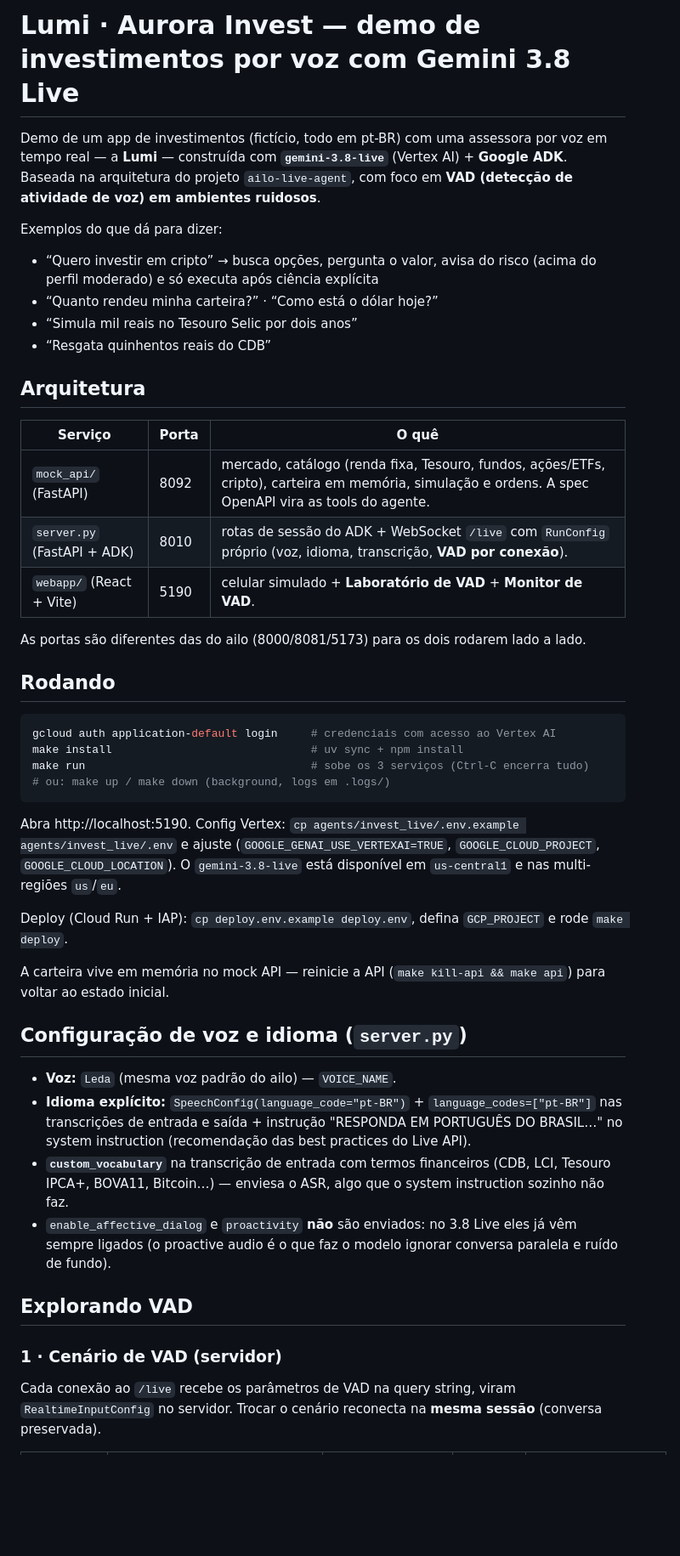
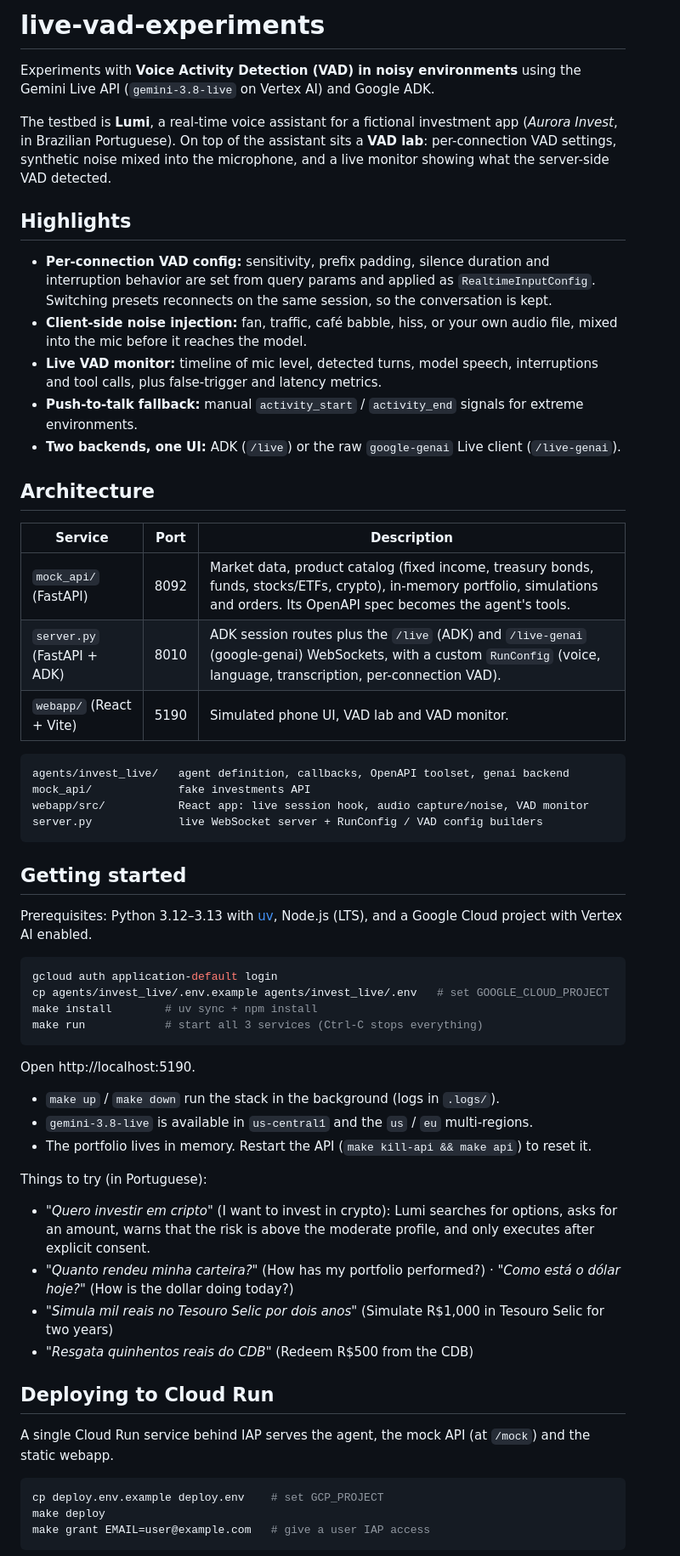
Before and after one commit to johngarrido/live-vad-experiments, a Markdown page: README.md, the part around one of its changes. Shown at 85% size. Drawn GitHub-style; blank space fills up the shorter version.

Commit message:
Rewrite README in English as live-vad-experiments

````diff
--- a/README.md
+++ b/README.md
@@ -1,48 +1,63 @@
-# Lumi · Aurora Invest — demo de investimentos por voz com Gemini 3.8 Live
+# live-vad-experiments
 
-Demo de um app de investimentos (fictício, todo em pt-BR) com uma assessora por voz em tempo real — a **Lumi** — construída com **`gemini-3.8-live`** (Vertex AI) + **Google ADK**. Baseada na arquitetura do projeto `ailo-live-agent`, com foco em **VAD (detecção de atividade de voz) em ambientes ruidosos**.
+Experiments with **Voice Activity Detection (VAD) in noisy environments** using the Gemini Live API (`gemini-3.8-live` on Vertex AI) and Google ADK.
 
-Exemplos do que dá para dizer:
+The testbed is **Lumi**, a real-time voice assistant for a fictional investment app (*Aurora Invest*, in Brazilian Portuguese). On top of the assistant sits a **VAD lab**: per-connection VAD settings, synthetic noise mixed into the microphone, and a live monitor showing what the server-side VAD detected.
 
-- “Quero investir em cripto” → busca opções, pergunta o valor, avisa do risco (acima do perfil moderado) e só executa após ciência explícita
-- “Quanto rendeu minha carteira?” · “Como está o dólar hoje?”
-- “Simula mil reais no Tesouro Selic por dois anos”
-- “Resgata quinhentos reais do CDB”
+## Highlights
 
-## Arquitetura
+- **Per-connection VAD config:** sensitivity, prefix padding, silence duration and interruption behavior are set from query params and applied as `RealtimeInputConfig`. Switching presets reconnects on the same session, so the conversation is kept.
+- **Client-side noise injection:** fan, traffic, café babble, hiss, or your own audio file, mixed into the mic before it reaches the model.
+- **Live VAD monitor:** timeline of mic level, detected turns, model speech, interruptions and tool calls, plus false-trigger and latency metrics.
+- **Push-to-talk fallback:** manual `activity_start` / `activity_end` signals for extreme environments.
+- **Two backends, one UI:** ADK (`/live`) or the raw `google-genai` Live client (`/live-genai`).
 
-| Serviço | Porta | O quê |
+## Architecture
+
+| Service | Port | Description |
 |---|---|---|
-| `mock_api/` (FastAPI) | 8092 | mercado, catálogo (renda fixa, Tesouro, fundos, ações/ETFs, cripto), carteira em memória, simulação e ordens. A spec OpenAPI vira as tools do agente. |
-| `server.py` (FastAPI + ADK) | 8010 | rotas de sessão do ADK + WebSocket `/live` com `RunConfig` próprio (voz, idioma, transcrição, **VAD por conexão**). |
-| `webapp/` (React + Vite) | 5190 | celular simulado + **Laboratório de VAD** + **Monitor de VAD**. |
+| `mock_api/` (FastAPI) | 8092 | Market data, product catalog (fixed income, treasury bonds, funds, stocks/ETFs, crypto), in-memory portfolio, simulations and orders. Its OpenAPI spec becomes the agent's tools. |
+| `server.py` (FastAPI + ADK) | 8010 | ADK session routes plus the `/live` (ADK) and `/live-genai` (google-genai) WebSockets, with a custom `RunConfig` (voice, language, transcription, per-connection VAD). |
+| `webapp/` (React + Vite) | 5190 | Simulated phone UI, VAD lab and VAD monitor. |
 
-As portas são diferentes das do ailo (8000/8081/5173) para os dois rodarem lado a lado.
+```
+agents/invest_live/   agent definition, callbacks, OpenAPI toolset, genai backend
+mock_api/             fake investments API
+webapp/src/           React app: live session hook, audio capture/noise, VAD monitor
+server.py             live WebSocket server + RunConfig / VAD config builders
+```
 
-## Rodando
+## Getting started
+
+Prerequisites: Python 3.12–3.13 with [uv](https://docs.astral.sh/uv/), Node.js (LTS), and a Google Cloud project with Vertex AI enabled.
 
 ```bash
-gcloud auth application-default login     # credenciais com acesso ao Vertex AI
-make install                              # uv sync + npm install
-make run                                  # sobe os 3 serviços (Ctrl-C encerra tudo)
-# ou: make up / make down (background, logs em .logs/)
+gcloud auth application-default login
+cp agents/invest_live/.env.example agents/invest_live/.env   # set GOOGLE_CLOUD_PROJECT
+make install        # uv sync + npm install
+make run            # start all 3 services (Ctrl-C stops everything)
 ```
 
-Abra http://localhost:5190. Config Vertex: `cp agents/invest_live/.env.example agents/invest_live/.env` e ajuste (`GOOGLE_GENAI_USE_VERTEXAI=TRUE`, `GOOGLE_CLOUD_PROJECT`, `GOOGLE_CLOUD_LOCATION`). O `gemini-3.8-live` está disponível em `us-central1` e nas multi-regiões `us`/`eu`.
+Open http://localhost:5190.
 
-Deploy (Cloud Run + IAP): `cp deploy.env.example deploy.env`, defina `GCP_PROJECT` e rode `make deploy`.
+- `make up` / `make down` run the stack in the background (logs in `.logs/`).
+- `gemini-3.8-live` is available in `us-central1` and the `us` / `eu` multi-regions.
+- The portfolio lives in memory. Restart the API (`make kill-api && make api`) to reset it.
 
-A carteira vive em memória no mock API — reinicie a API (`make kill-api && make api`) para voltar ao estado inicial.
+Things to try (in Portuguese):
 
-## Configuração de voz e idioma (`server.py`)
+- *"Quero investir em cripto"* (I want to invest in crypto): Lumi searches for options, asks for an amount, warns that the risk is above the moderate profile, and only executes after explicit consent.
+- *"Quanto rendeu minha carteira?"* (How has my portfolio performed?) · *"Como está o dólar hoje?"* (How is the dollar doing today?)
+- *"Simula mil reais no Tesouro Selic por dois anos"* (Simulate R$1,000 in Tesouro Selic for two years)
+- *"Resgata quinhentos reais do CDB"* (Redeem R$500 from the CDB)
 
-- **Voz:** `Leda` (mesma voz padrão do ailo) — `VOICE_NAME`.
-- **Idioma explícito:** `SpeechConfig(language_code="pt-BR")` + `language_codes=["pt-BR"]` nas transcrições de entrada e saída + instrução "RESPONDA EM PORTUGUÊS DO BRASIL…" no system instruction (recomendação das best practices do Live API).
-- **`custom_vocabulary`** na transcrição de entrada com termos financeiros (CDB, LCI, Tesouro IPCA+, BOVA11, Bitcoin…) — enviesa o ASR, algo que o system instruction sozinho não faz.
-- `enable_affective_dialog` e `proactivity` **não** são enviados: no 3.8 Live eles já vêm sempre ligados (o proactive audio é o que faz o modelo ignorar conversa paralela e ruído de fundo).
+## Deploying to Cloud Run
 
-## Explorando VAD
+A single Cloud Run service behind IAP serves the agent, the mock API (at `/mock`) and the static webapp.
 
-### 1 · Cenário de VAD (servidor)
-Cada conexão ao `/live` recebe os parâmetros de VAD na query string, viram `RealtimeInputConfig` no servidor. Trocar o cenário reconecta na **mesma sessão** (conversa preservada).
+```bash
+cp deploy.env.example deploy.env    # set GCP_PROJECT
+make deploy
+make grant EMAIL=user@example.com   # give a user IAP access
+```
 
````
Also changed, not shown: other parts of README.md (+44 -15 lines).
